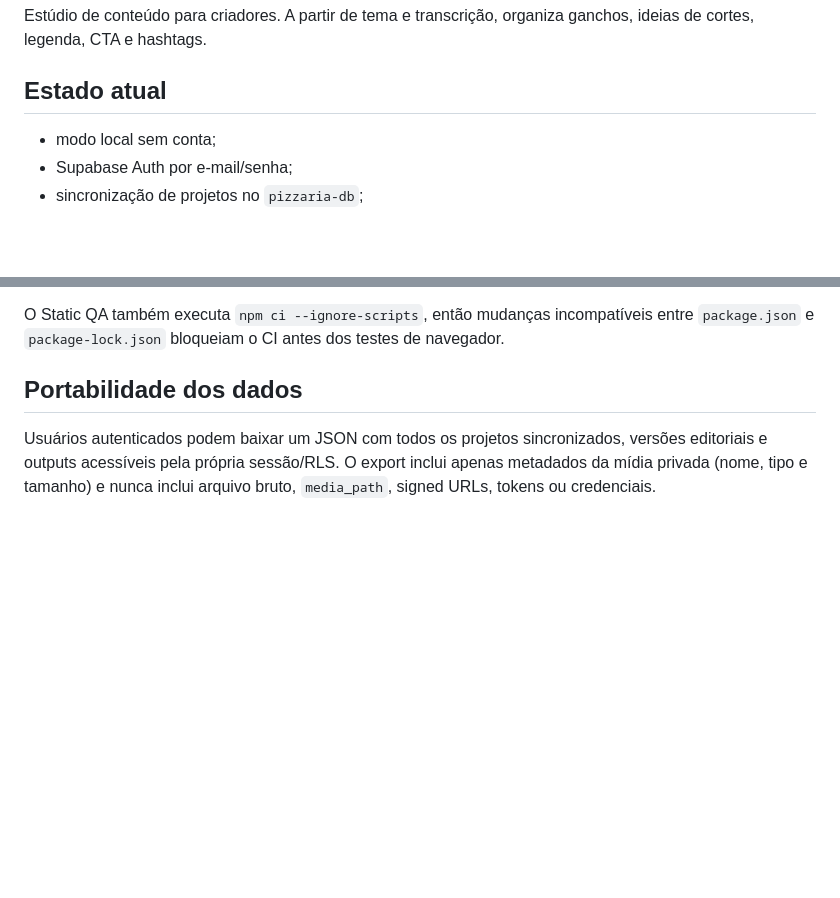
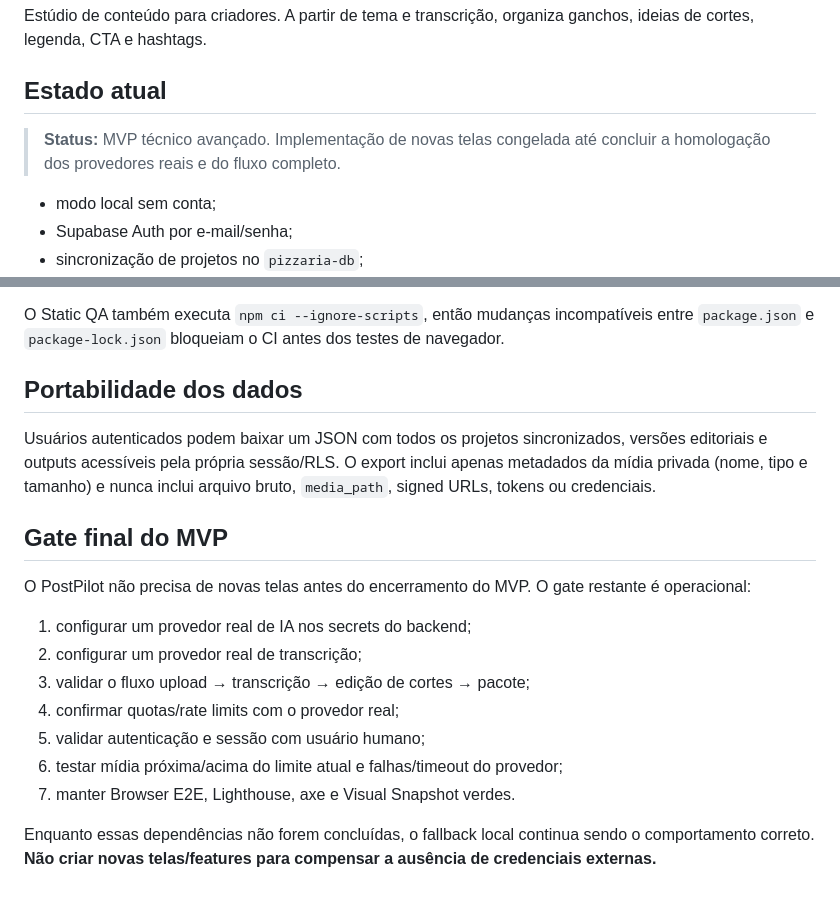
Before and after one commit to HelioConde/postpilot, a Markdown page: README.md, 2 parts joined by grey strips. GitHub-like rendering; blank space fills up the shorter version.

Commit message:
docs: lock scope for final MVP validation

```diff
--- a/README.md
+++ b/README.md
@@ -3,6 +3,9 @@
 Estúdio de conteúdo para criadores. A partir de tema e transcrição, organiza ganchos, ideias de cortes, legenda, CTA e hashtags.
 
 ## Estado atual
+
+> **Status:** MVP técnico avançado. Implementação de novas telas congelada até concluir a homologação dos provedores reais e do fluxo completo.
+
 
 - modo local sem conta;
 - Supabase Auth por e-mail/senha;
@@ -192,3 +195,18 @@ O Static QA também executa `npm ci --ignore-scripts`, então mudanças incompat
 ## Portabilidade dos dados
 
 Usuários autenticados podem baixar um JSON com todos os projetos sincronizados, versões editoriais e outputs acessíveis pela própria sessão/RLS. O export inclui apenas metadados da mídia privada (nome, tipo e tamanho) e nunca inclui arquivo bruto, `media_path`, signed URLs, tokens ou credenciais.
+
+
+## Gate final do MVP
+
+O PostPilot não precisa de novas telas antes do encerramento do MVP. O gate restante é operacional:
+
+1. configurar um provedor real de IA nos secrets do backend;
+2. configurar um provedor real de transcrição;
+3. validar o fluxo upload → transcrição → edição de cortes → pacote;
+4. confirmar quotas/rate limits com o provedor real;
+5. validar autenticação e sessão com usuário humano;
+6. testar mídia próxima/acima do limite atual e falhas/timeout do provedor;
+7. manter Browser E2E, Lighthouse, axe e Visual Snapshot verdes.
+
+Enquanto essas dependências não forem concluídas, o fallback local continua sendo o comportamento correto. **Não criar novas telas/features para compensar a ausência de credenciais externas.**
```
